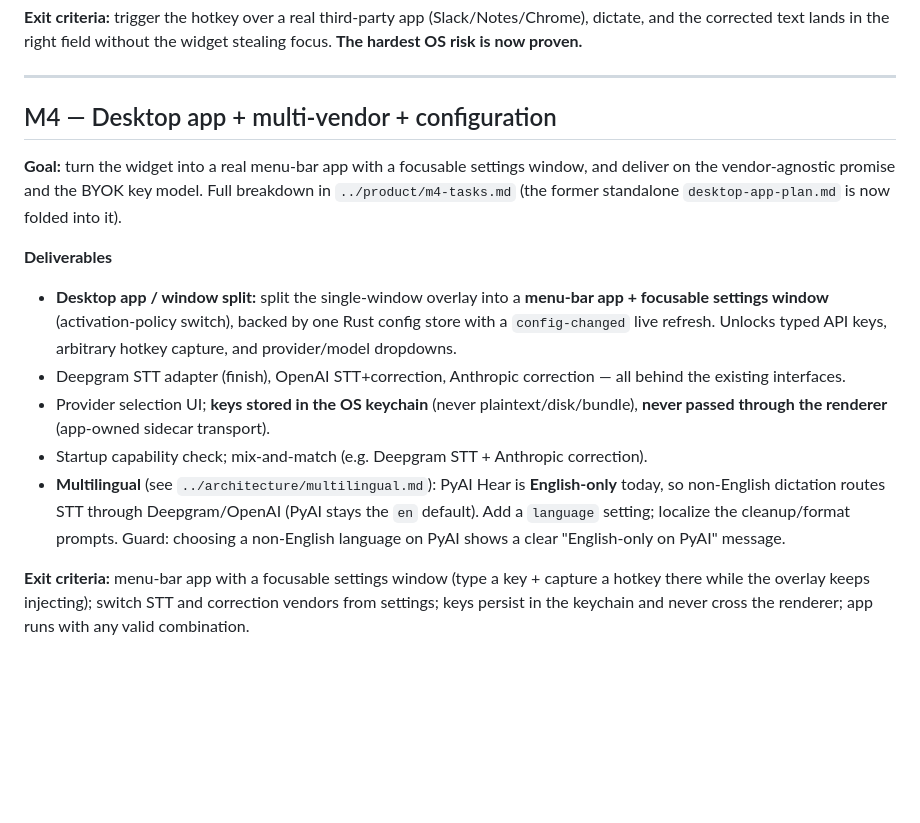
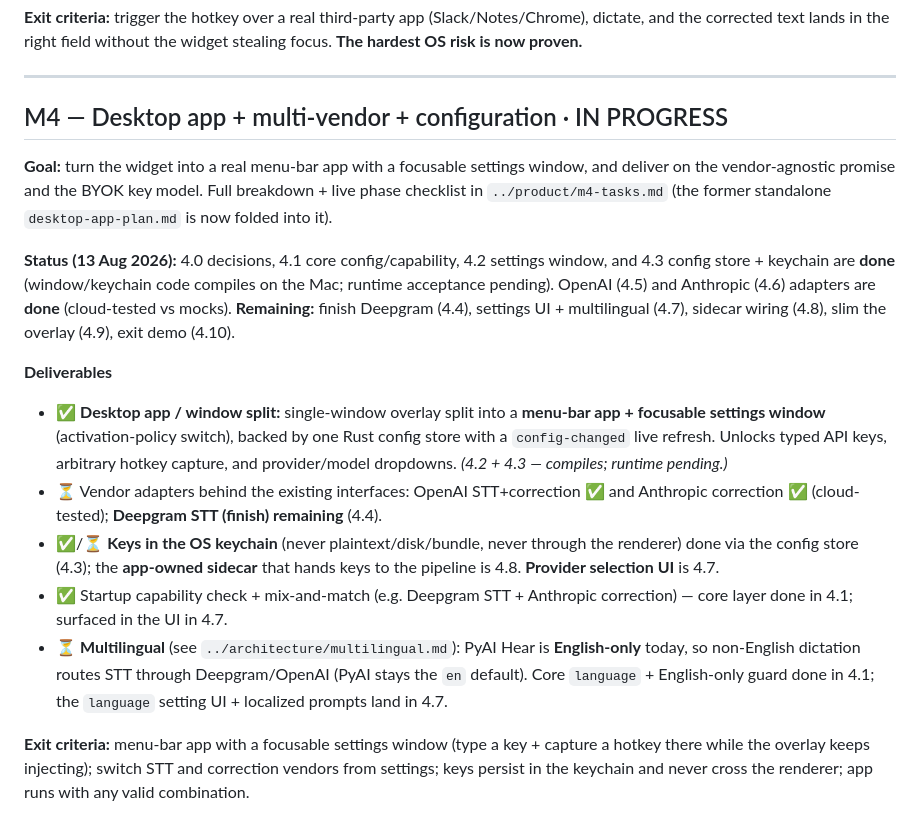
Before and after one commit to verbatimai/verbatim, a Markdown page: docs/product/roadmap.md, the part around the change. GitHub-like rendering; blank space fills up the shorter version.

```diff
--- a/docs/product/roadmap.md
+++ b/docs/product/roadmap.md
@@ -74,15 +74,17 @@ The plan (`../product/product-plan.md`) is the *what* and *why*. This is the *in
 
 ---
 
-## M4 — Desktop app + multi-vendor + configuration
-**Goal:** turn the widget into a real menu-bar app with a focusable settings window, and deliver on the vendor-agnostic promise and the BYOK key model. Full breakdown in `../product/m4-tasks.md` (the former standalone `desktop-app-plan.md` is now folded into it).
+## M4 — Desktop app + multi-vendor + configuration  ·  IN PROGRESS
+**Goal:** turn the widget into a real menu-bar app with a focusable settings window, and deliver on the vendor-agnostic promise and the BYOK key model. Full breakdown + live phase checklist in `../product/m4-tasks.md` (the former standalone `desktop-app-plan.md` is now folded into it).
+
+**Status (13 Aug 2026):** 4.0 decisions, 4.1 core config/capability, 4.2 settings window, and 4.3 config store + keychain are **done** (window/keychain code compiles on the Mac; runtime acceptance pending). OpenAI (4.5) and Anthropic (4.6) adapters are **done** (cloud-tested vs mocks). **Remaining:** finish Deepgram (4.4), settings UI + multilingual (4.7), sidecar wiring (4.8), slim the overlay (4.9), exit demo (4.10).
 
 **Deliverables**
-- **Desktop app / window split:** split the single-window overlay into a **menu-bar app + focusable settings window** (activation-policy switch), backed by one Rust config store with a `config-changed` live refresh. Unlocks typed API keys, arbitrary hotkey capture, and provider/model dropdowns.
-- Deepgram STT adapter (finish), OpenAI STT+correction, Anthropic correction — all behind the existing interfaces.
-- Provider selection UI; **keys stored in the OS keychain** (never plaintext/disk/bundle), **never passed through the renderer** (app-owned sidecar transport).
-- Startup capability check; mix-and-match (e.g. Deepgram STT + Anthropic correction).
-- **Multilingual** (see `../architecture/multilingual.md`): PyAI Hear is **English-only** today, so non-English dictation routes STT through Deepgram/OpenAI (PyAI stays the `en` default). Add a `language` setting; localize the cleanup/format prompts. Guard: choosing a non-English language on PyAI shows a clear "English-only on PyAI" message.
+- ✅ **Desktop app / window split:** single-window overlay split into a **menu-bar app + focusable settings window** (activation-policy switch), backed by one Rust config store with a `config-changed` live refresh. Unlocks typed API keys, arbitrary hotkey capture, and provider/model dropdowns. *(4.2 + 4.3 — compiles; runtime pending.)*
+- ⏳ Vendor adapters behind the existing interfaces: OpenAI STT+correction ✅ and Anthropic correction ✅ (cloud-tested); **Deepgram STT (finish) remaining** (4.4).
+- ✅/⏳ **Keys in the OS keychain** (never plaintext/disk/bundle, never through the renderer) done via the config store (4.3); the **app-owned sidecar** that hands keys to the pipeline is 4.8. **Provider selection UI** is 4.7.
+- ✅ Startup capability check + mix-and-match (e.g. Deepgram STT + Anthropic correction) — core layer done in 4.1; surfaced in the UI in 4.7.
+- ⏳ **Multilingual** (see `../architecture/multilingual.md`): PyAI Hear is **English-only** today, so non-English dictation routes STT through Deepgram/OpenAI (PyAI stays the `en` default). Core `language` + English-only guard done in 4.1; the `language` setting UI + localized prompts land in 4.7.
 
 **Exit criteria:** menu-bar app with a focusable settings window (type a key + capture a hotkey there while the overlay keeps injecting); switch STT and correction vendors from settings; keys persist in the keychain and never cross the renderer; app runs with any valid combination.
 
```
Also changed, not shown: docs/product/STATUS.md (+4 -3 lines), docs/product/m4-tasks.md (+23 -14 lines).
